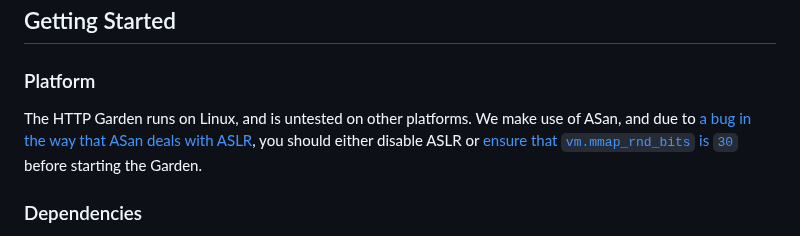
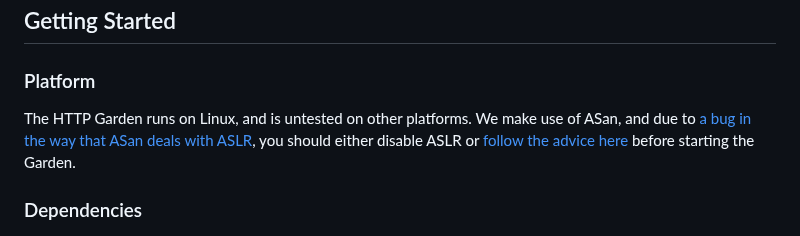
Before and after one commit to narfindustries/http-garden, a Markdown page: README.md, the part around the change. Rendered like a GitHub page.

Commit message:
Update README to reflect the fact that setting ASLR bits to 30 didn't work for me

```diff
--- a/README.md
+++ b/README.md
@@ -6,7 +6,7 @@ This material is based upon work supported by the Defense Advanced Research Proj
 ## Getting Started
 
 ### Platform
-The HTTP Garden runs on Linux, and is untested on other platforms. We make use of ASan, and due to [a bug in the way that ASan deals with ASLR](https://github.com/google/sanitizers/issues/1716#issuecomment-1902782650), you should either disable ASLR or [ensure that `vm.mmap_rnd_bits` is `30`](https://github.com/google/sanitizers/issues/1716#issuecomment-1902782650) before starting the Garden.
+The HTTP Garden runs on Linux, and is untested on other platforms. We make use of ASan, and due to [a bug in the way that ASan deals with ASLR](https://github.com/google/sanitizers/issues/1716#issuecomment-1902782650), you should either disable ASLR or [follow the advice here](https://github.com/google/sanitizers/issues/1716#issuecomment-1902782650) before starting the Garden.
 
 
 ### Dependencies
```
